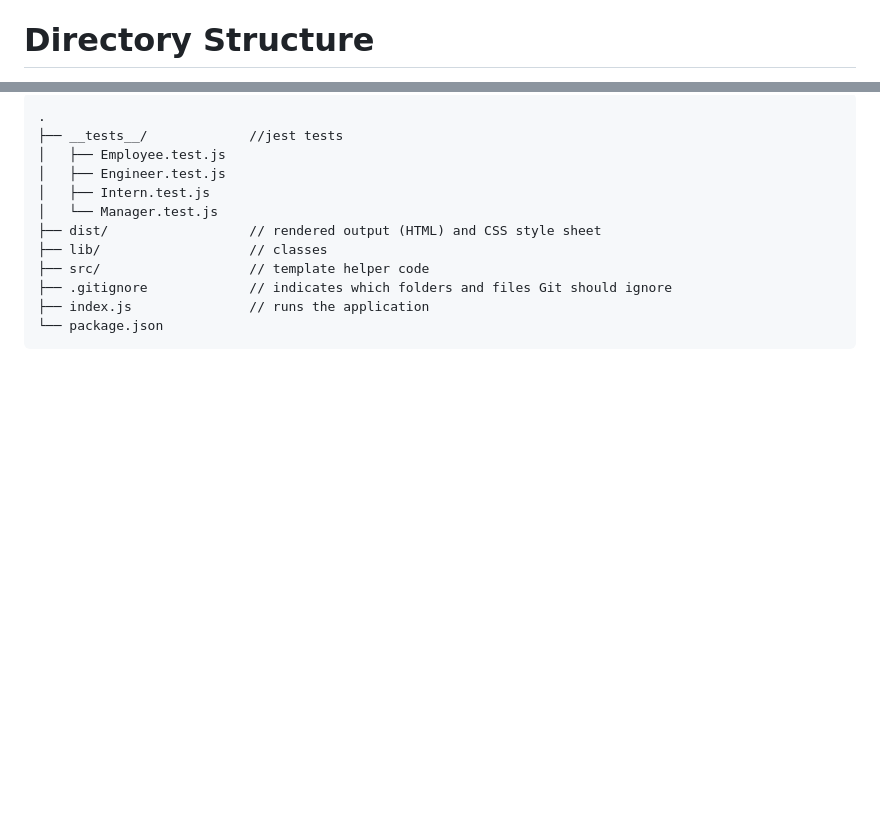
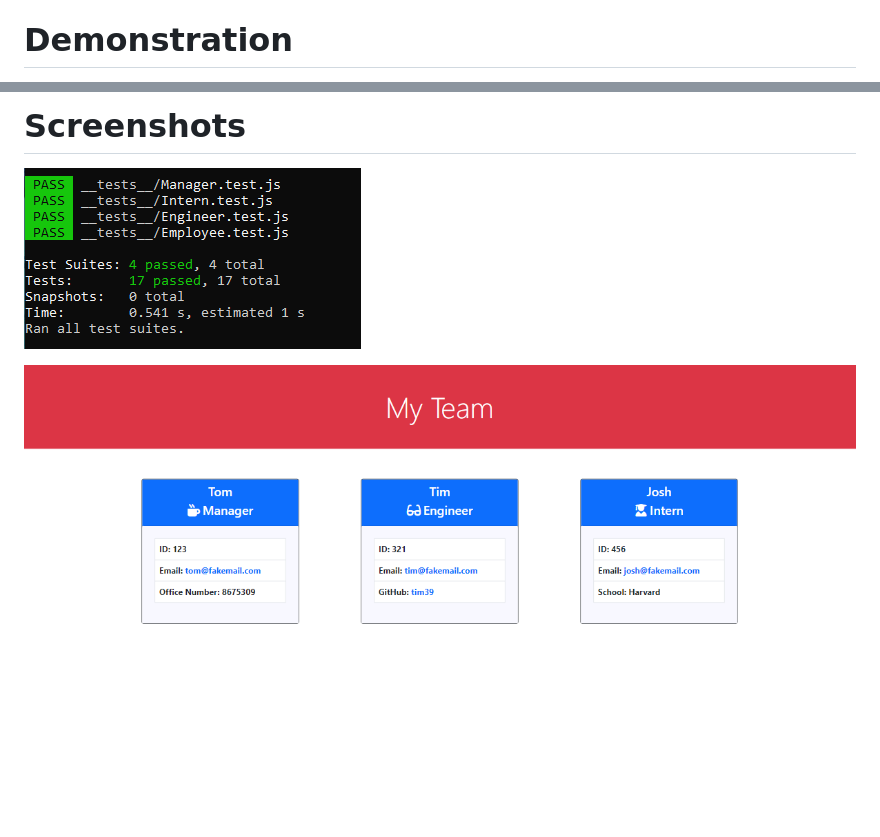
Before and after one commit to riveranelson99/team_generator, a Markdown page: README.md, 2 parts joined by grey strips. Drawn GitHub-style; pictures changed too: assets/port_10-1_screenshot.png (added), assets/port_10-2_screenshot.png (added); blank space fills up the shorter version.

Commit message:
Added recorded video of project along with screenshots of final outputs

````diff
--- a/README.md
+++ b/README.md
@@ -16,5 +16,5 @@ Developing a generator the creates employee team information.
 * WHEN finishing the building of the team, THEN the application is exited, and the HTML is generated
 * The application should use Jest and Inquirer
 
-# Directory Structure
+# Demonstration
 
@@ -22,15 +22,6 @@ It is recommended that you start with a directory structure that looks like the
 
-```md
-.
-├── __tests__/             //jest tests
-│   ├── Employee.test.js
-│   ├── Engineer.test.js
-│   ├── Intern.test.js
-│   └── Manager.test.js
-├── dist/                  // rendered output (HTML) and CSS style sheet
-├── lib/                   // classes
-├── src/                   // template helper code
-├── .gitignore             // indicates which folders and files Git should ignore
-├── index.js               // runs the application
-└── package.json
-```
+# Screenshots
+
+![Tests](./assets/port_10-1_screenshot.png)
+
+![Sample](./assets/port_10-2_screenshot.png)
````
Also changed, not shown: other parts of README.md (+1 -1 lines), 2 other files.
